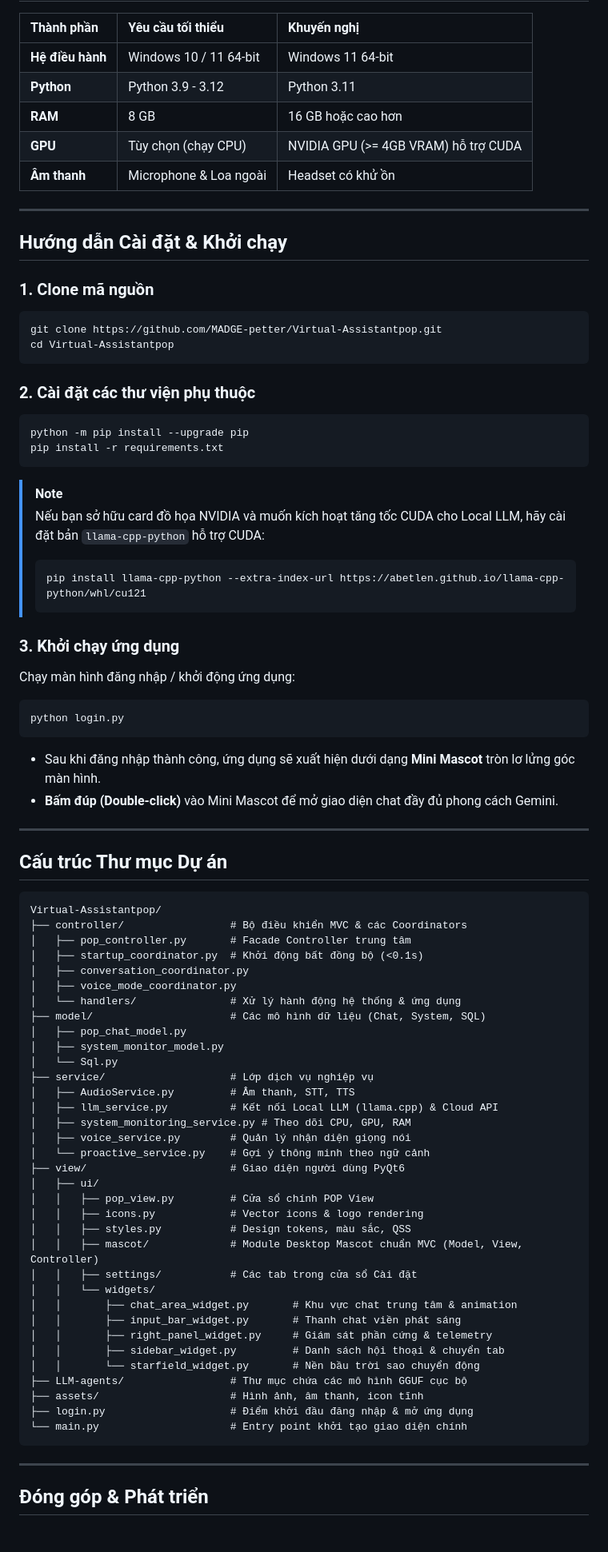
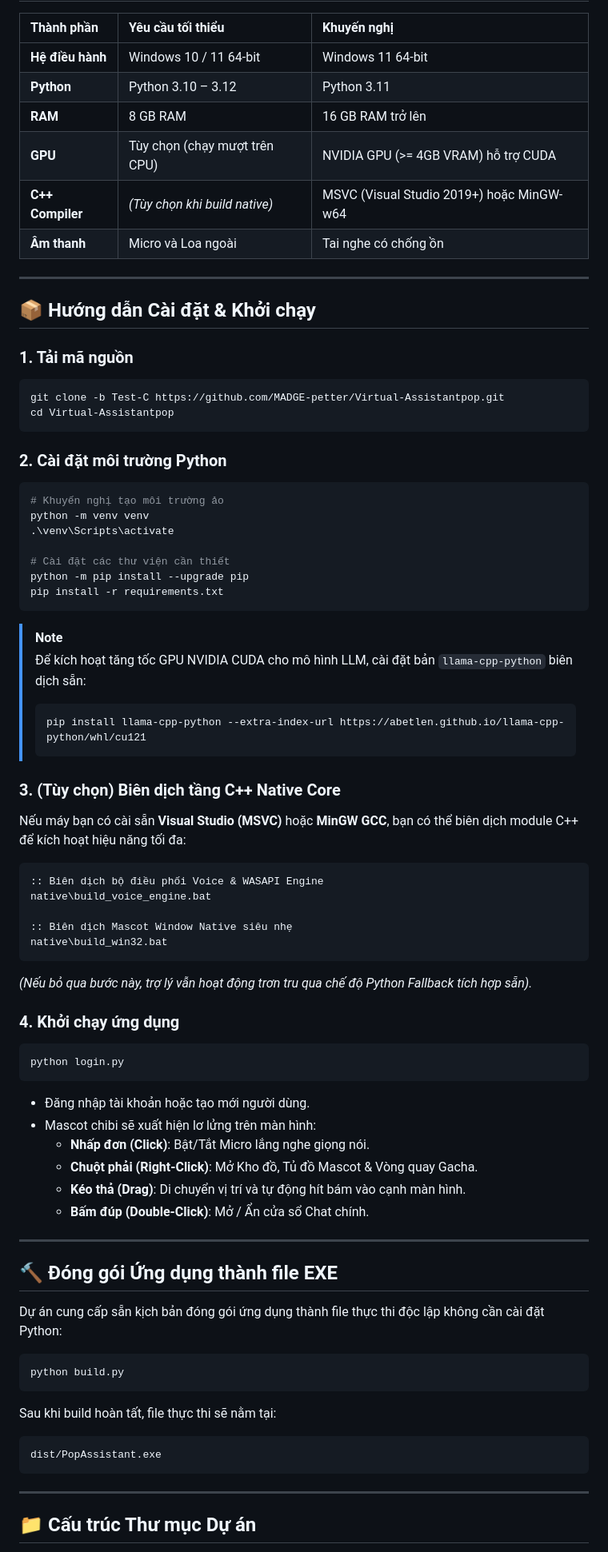
Before and after one commit to MADGE-petter/Virtual-Assistantpop, a Markdown page: README.md, the part around one of its changes. Shown at 80% size. GitHub-like rendering.

Commit message:
docs: rewrite README with Hybrid Architecture, Native Core, and Mascot Collection

````diff
--- a/README.md
+++ b/README.md
@@ -111,83 +110,76 @@ Dự án áp dụng chặt chẽ mô hình **MVC (Model - View - Controller)** k
 | Thành phần | Yêu cầu tối thiểu | Khuyến nghị |
 | :--- | :--- | :--- |
 | **Hệ điều hành** | Windows 10 / 11 64-bit | Windows 11 64-bit |
-| **Python** | Python 3.9 - 3.12 | Python 3.11 |
-| **RAM** | 8 GB | 16 GB hoặc cao hơn |
-| **GPU** | Tùy chọn (chạy CPU) | NVIDIA GPU (>= 4GB VRAM) hỗ trợ CUDA |
-| **Âm thanh** | Microphone & Loa ngoài | Headset có khử ồn |
+| **Python** | Python 3.10 – 3.12 | Python 3.11 |
+| **RAM** | 8 GB RAM | 16 GB RAM trở lên |
+| **GPU** | Tùy chọn (chạy mượt trên CPU) | NVIDIA GPU (>= 4GB VRAM) hỗ trợ CUDA |
+| **C++ Compiler** | *(Tùy chọn khi build native)* | MSVC (Visual Studio 2019+) hoặc MinGW-w64 |
+| **Âm thanh** | Micro và Loa ngoài | Tai nghe có chống ồn |
 
 ---
 
-## Hướng dẫn Cài đặt & Khởi chạy
+## 📦 Hướng dẫn Cài đặt & Khởi chạy
 
-### 1. Clone mã nguồn
+### 1. Tải mã nguồn
 ```bash
-git clone https://github.com/MADGE-petter/Virtual-Assistantpop.git
+git clone -b Test-C https://github.com/MADGE-petter/Virtual-Assistantpop.git
 cd Virtual-Assistantpop
 ```
 
-### 2. Cài đặt các thư viện phụ thuộc
+### 2. Cài đặt môi trường Python
 ```bash
+# Khuyến nghị tạo môi trường ảo
+python -m venv venv
+.\venv\Scripts\activate
+
+# Cài đặt các thư viện cần thiết
 python -m pip install --upgrade pip
 pip install -r requirements.txt
 ```
 
 > [!NOTE]
-> Nếu bạn sở hữu card đồ họa NVIDIA và muốn kích hoạt tăng tốc CUDA cho Local LLM, hãy cài đặt bản `llama-cpp-python` hỗ trợ CUDA:
+> Để kích hoạt tăng tốc GPU NVIDIA CUDA cho mô hình LLM, cài đặt bản `llama-cpp-python` biên dịch sẵn:
 > ```bash
 > pip install llama-cpp-python --extra-index-url https://abetlen.github.io/llama-cpp-python/whl/cu121
 > ```
 
-### 3. Khởi chạy ứng dụng
-Chạy màn hình đăng nhập / khởi động ứng dụng:
+### 3. (Tùy chọn) Biên dịch tầng C++ Native Core
+Nếu máy bạn có cài sẵn **Visual Studio (MSVC)** hoặc **MinGW GCC**, bạn có thể biên dịch module C++ để kích hoạt hiệu năng tối đa:
+```cmd
+:: Biên dịch bộ điều phối Voice & WASAPI Engine
+native\build_voice_engine.bat
+
+:: Biên dịch Mascot Window Native siêu nhẹ
+native\build_win32.bat
+```
+*(Nếu bỏ qua bước này, trợ lý vẫn hoạt động trơn tru qua chế độ Python Fallback tích hợp sẵn).*
+
+### 4. Khởi chạy ứng dụng
 ```bash
 python login.py
 ```
-* Sau khi đăng nhập thành công, ứng dụng sẽ xuất hiện dưới dạng **Mini Mascot** tròn lơ lửng góc màn hình.
-* **Bấm đúp (Double-click)** vào Mini Mascot để mở giao diện chat đầy đủ phong cách Gemini.
+* Đăng nhập tài khoản hoặc tạo mới người dùng.
+* Mascot chibi sẽ xuất hiện lơ lửng trên màn hình:
+  - **Nhấp đơn (Click)**: Bật/Tắt Micro lắng nghe giọng nói.
+  - **Chuột phải (Right-Click)**: Mở Kho đồ, Tủ đồ Mascot & Vòng quay Gacha.
+  - **Kéo thả (Drag)**: Di chuyển vị trí và tự động hít bám vào cạnh màn hình.
+  - **Bấm đúp (Double-Click)**: Mở / Ẩn cửa sổ Chat chính.
 
 ---
 
-## Cấu trúc Thư mục Dự án
+## 🔨 Đóng gói Ứng dụng thành file EXE
 
+Dự án cung cấp sẵn kịch bản đóng gói ứng dụng thành file thực thi độc lập không cần cài đặt Python:
+
+```bash
+python build.py
+```
+Sau khi build hoàn tất, file thực thi sẽ nằm tại:
 ```text
-Virtual-Assistantpop/
-├── controller/                 # Bộ điều khiển MVC & các Coordinators
-│   ├── pop_controller.py       # Facade Controller trung tâm
-│   ├── startup_coordinator.py  # Khởi động bất đồng bộ (<0.1s)
-│   ├── conversation_coordinator.py
-│   ├── voice_mode_coordinator.py
-│   └── handlers/               # Xử lý hành động hệ thống & ứng dụng
-├── model/                      # Các mô hình dữ liệu (Chat, System, SQL)
-│   ├── pop_chat_model.py
-│   ├── system_monitor_model.py
-│   └── Sql.py
-├── service/                    # Lớp dịch vụ nghiệp vụ
-│   ├── AudioService.py         # Âm thanh, STT, TTS
-│   ├── llm_service.py          # Kết nối Local LLM (llama.cpp) & Cloud API
-│   ├── system_monitoring_service.py # Theo dõi CPU, GPU, RAM
-│   ├── voice_service.py        # Quản lý nhận diện giọng nói
-│   └── proactive_service.py    # Gợi ý thông minh theo ngữ cảnh
-├── view/                       # Giao diện người dùng PyQt6
-│   ├── ui/
-│   │   ├── pop_view.py         # Cửa sổ chính POP View
-│   │   ├── icons.py            # Vector icons & logo rendering
-│   │   ├── styles.py           # Design tokens, màu sắc, QSS
-│   │   ├── mascot/             # Module Desktop Mascot chuẩn MVC (Model, View, Controller)
-│   │   ├── settings/           # Các tab trong cửa sổ Cài đặt
-│   │   └── widgets/
-│   │       ├── chat_area_widget.py       # Khu vực chat trung tâm & animation
-│   │       ├── input_bar_widget.py       # Thanh chat viền phát sáng
-│   │       ├── right_panel_widget.py     # Giám sát phần cứng & telemetry
-│   │       ├── sidebar_widget.py         # Danh sách hội thoại & chuyển tab
-│   │       └── starfield_widget.py       # Nền bầu trời sao chuyển động
-├── LLM-agents/                 # Thư mục chứa các mô hình GGUF cục bộ
-├── assets/                     # Hình ảnh, âm thanh, icon tĩnh
-├── login.py                    # Điểm khởi đầu đăng nhập & mở ứng dụng
-└── main.py                     # Entry point khởi tạo giao diện chính
+dist/PopAssistant.exe
 ```
 
 ---
 
-## Đóng góp & Phát triển
+## 📁 Cấu trúc Thư mục Dự án
 
````
Also changed, not shown: other parts of README.md (+137 -85 lines).
